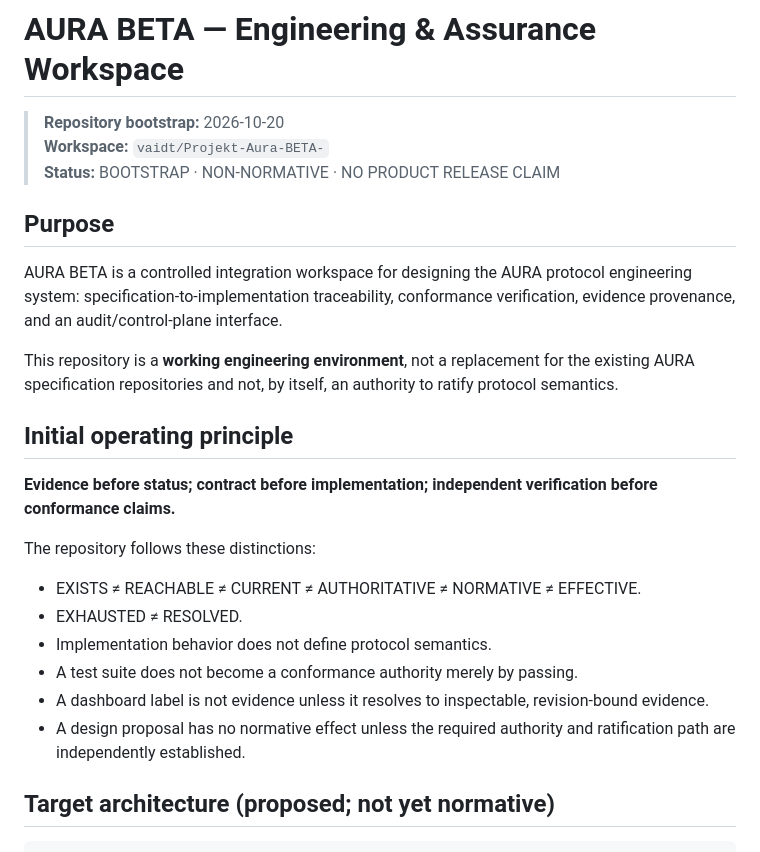
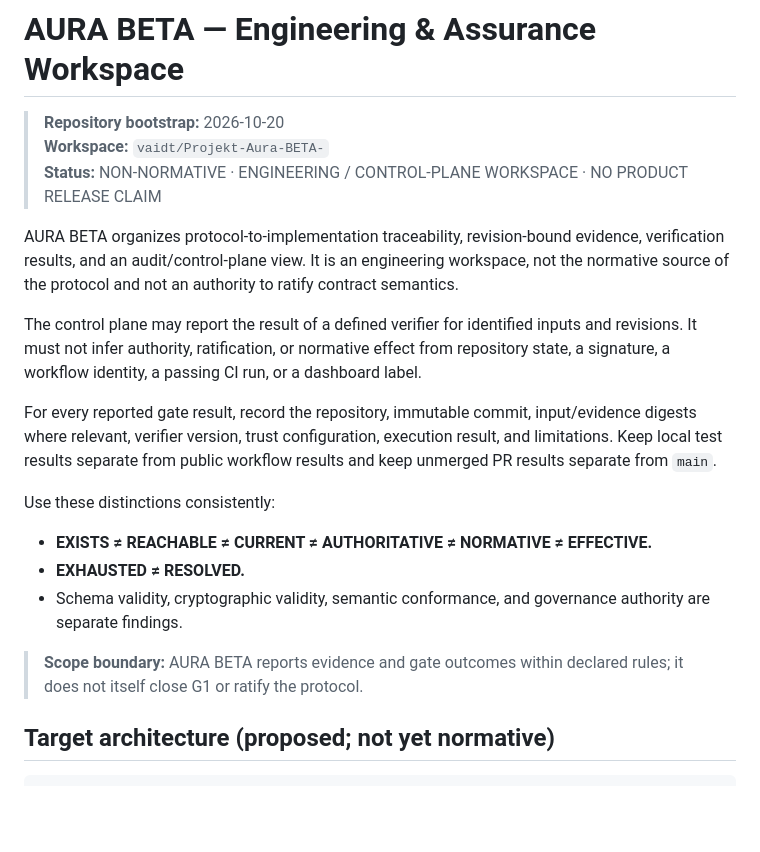
Before and after one commit to vaidt/Projekt-Aura-BETA-, a Markdown page: README.md, the part around the change. GitHub-like rendering; blank space fills up the shorter version.

Commit message:
docs: clarify repository role in README

```diff
--- a/README.md
+++ b/README.md
@@ -2,26 +2,20 @@
 
 > **Repository bootstrap:** 2026-10-20
 > **Workspace:** `vaidt/Projekt-Aura-BETA-`
-> **Status:** BOOTSTRAP · NON-NORMATIVE · NO PRODUCT RELEASE CLAIM
+> **Status:** NON-NORMATIVE · ENGINEERING / CONTROL-PLANE WORKSPACE · NO PRODUCT RELEASE CLAIM
 
-## Purpose
+AURA BETA organizes protocol-to-implementation traceability, revision-bound evidence, verification results, and an audit/control-plane view. It is an engineering workspace, not the normative source of the protocol and not an authority to ratify contract semantics.
 
-AURA BETA is a controlled integration workspace for designing the AURA protocol engineering system: specification-to-implementation traceability, conformance verification, evidence provenance, and an audit/control-plane interface.
+The control plane may report the result of a defined verifier for identified inputs and revisions. It must not infer authority, ratification, or normative effect from repository state, a signature, a workflow identity, a passing CI run, or a dashboard label.
 
-This repository is a **working engineering environment**, not a replacement for the existing AURA specification repositories and not, by itself, an authority to ratify protocol semantics.
+For every reported gate result, record the repository, immutable commit, input/evidence digests where relevant, verifier version, trust configuration, execution result, and limitations. Keep local test results separate from public workflow results and keep unmerged PR results separate from `main`.
 
-## Initial operating principle
+Use these distinctions consistently:
+- **EXISTS ≠ REACHABLE ≠ CURRENT ≠ AUTHORITATIVE ≠ NORMATIVE ≠ EFFECTIVE.**
+- **EXHAUSTED ≠ RESOLVED.**
+- Schema validity, cryptographic validity, semantic conformance, and governance authority are separate findings.
 
-**Evidence before status; contract before implementation; independent verification before conformance claims.**
-
-The repository follows these distinctions:
-
-- EXISTS ≠ REACHABLE ≠ CURRENT ≠ AUTHORITATIVE ≠ NORMATIVE ≠ EFFECTIVE.
-- EXHAUSTED ≠ RESOLVED.
-- Implementation behavior does not define protocol semantics.
-- A test suite does not become a conformance authority merely by passing.
-- A dashboard label is not evidence unless it resolves to inspectable, revision-bound evidence.
-- A design proposal has no normative effect unless the required authority and ratification path are independently established.
+> **Scope boundary:** AURA BETA reports evidence and gate outcomes within declared rules; it does not itself close G1 or ratify the protocol.
 
 ## Target architecture (proposed; not yet normative)
 
```
